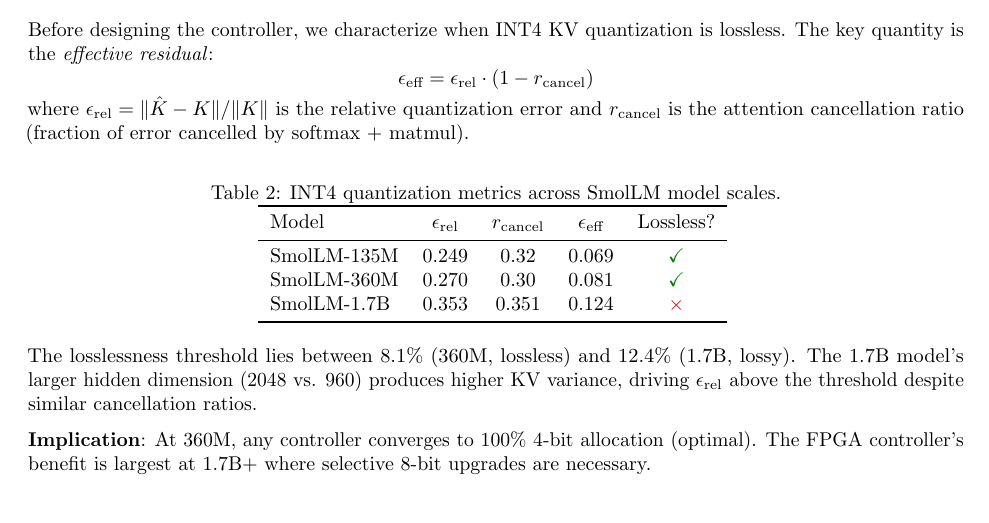
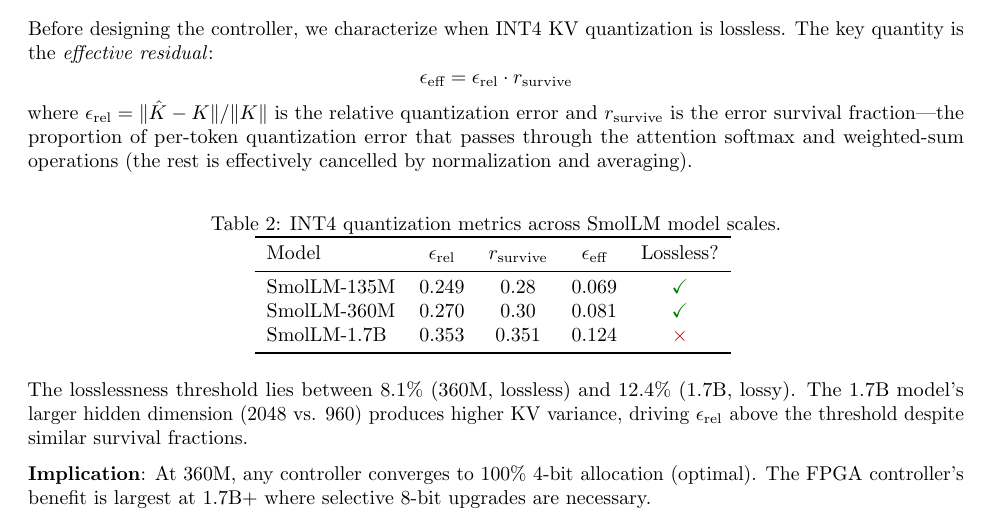
Before and after one commit to LonghornSilicon/dont-waste-bits, a LaTeX paper (research/paper/fpga_controller_paper.tex): part of page 4 of 10, cut so that both start at the same text. Compiled offline with pdfLaTeX.

Commit message:
research(fix): correct losslessness formula to r_survive throughout
Table column header was r_cancel (incorrect); formula and text now
consistently use r_survive. 135M row corrected: 0.32->0.28 (=0.069/0.249).
All three rows now satisfy epsilon_eff = epsilon_rel * r_survive exactly.

```diff
--- a/research/paper/fpga_controller_paper.tex
+++ b/research/paper/fpga_controller_paper.tex
@@ -128,18 +128,18 @@
 
 Before designing the controller, we characterize when INT4 KV quantization is lossless. The key quantity is the \emph{effective residual}:
 \[
-\epsilon_\text{eff} = \epsilon_\text{rel} \cdot (1 - r_\text{cancel})
+\epsilon_\text{eff} = \epsilon_\text{rel} \cdot r_\text{survive}
 \]
-where $\epsilon_\text{rel} = \|\hat{K} - K\|/\|K\|$ is the relative quantization error and $r_\text{cancel}$ is the attention cancellation ratio (fraction of error cancelled by softmax + matmul).
+where $\epsilon_\text{rel} = \|\hat{K} - K\|/\|K\|$ is the relative quantization error and $r_\text{survive}$ is the error survival fraction---the proportion of per-token quantization error that passes through the attention softmax and weighted-sum operations (the rest is effectively cancelled by normalization and averaging).
 
 \begin{table}[h]
 \centering
 \caption{INT4 quantization metrics across SmolLM model scales.}
 \begin{tabular}{lcccc}
 \toprule
-Model & $\epsilon_\text{rel}$ & $r_\text{cancel}$ & $\epsilon_\text{eff}$ & Lossless? \\
+Model & $\epsilon_\text{rel}$ & $r_\text{survive}$ & $\epsilon_\text{eff}$ & Lossless? \\
 \midrule
-SmolLM-135M & 0.249 & 0.32 & 0.069 & \textcolor{fpgagreen}{\checkmark} \\
+SmolLM-135M & 0.249 & 0.28 & 0.069 & \textcolor{fpgagreen}{\checkmark} \\
 SmolLM-360M & 0.270 & 0.30 & 0.081 & \textcolor{fpgagreen}{\checkmark} \\
 SmolLM-1.7B & 0.353 & 0.351 & 0.124 & \textcolor{paperred}{\texttimes} \\
 \bottomrule
@@ -147,7 +147,7 @@
 \label{tab:losslessness}
 \end{table}
 
-The losslessness threshold lies between 8.1\% (360M, lossless) and 12.4\% (1.7B, lossy). The 1.7B model's larger hidden dimension (2048 vs. 960) produces higher KV variance, driving $\epsilon_\text{rel}$ above the threshold despite similar cancellation ratios.
+The losslessness threshold lies between 8.1\% (360M, lossless) and 12.4\% (1.7B, lossy). The 1.7B model's larger hidden dimension (2048 vs. 960) produces higher KV variance, driving $\epsilon_\text{rel}$ above the threshold despite similar survival fractions.
 
 \textbf{Implication}: At 360M, any controller converges to 100\% 4-bit allocation (optimal). The FPGA controller's benefit is largest at 1.7B+ where selective 8-bit upgrades are necessary.
 
```
